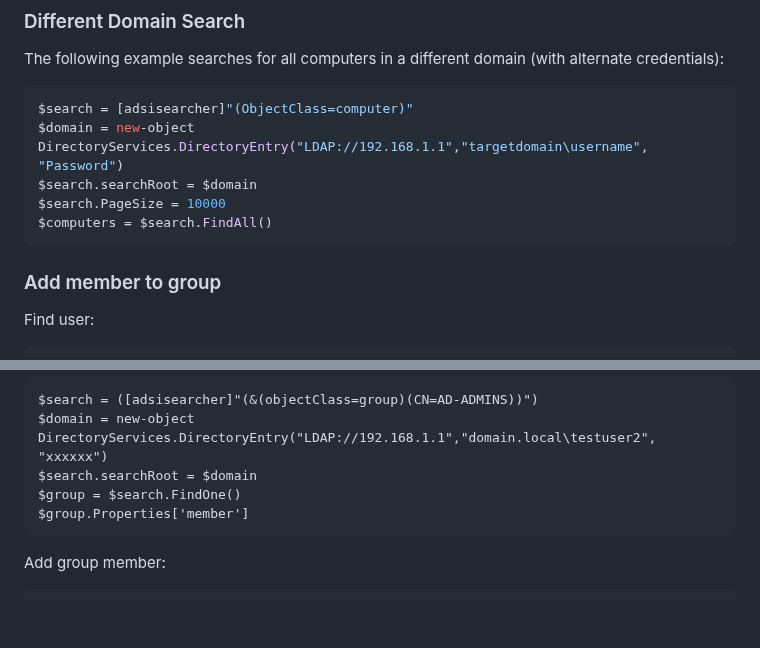
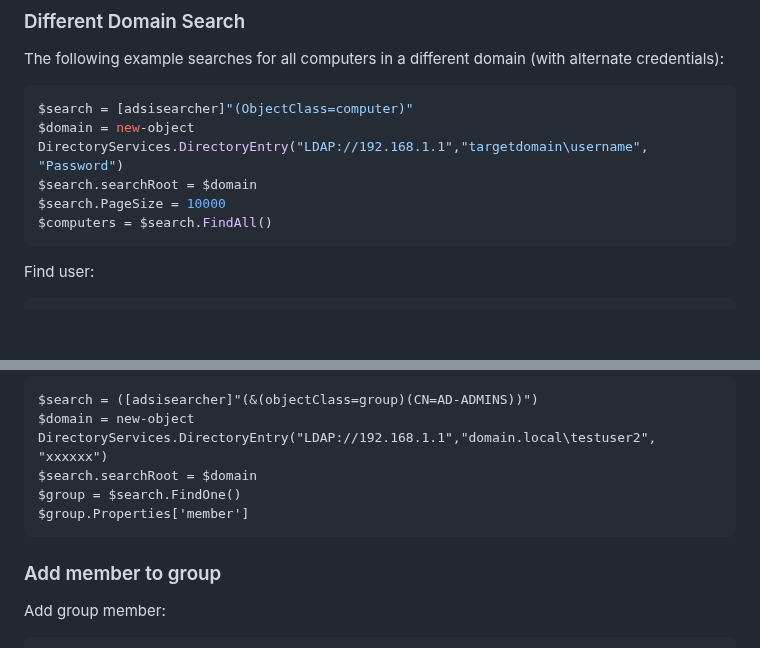
Before and after one commit to ville87/offsec, a Markdown page: Windows/PS_ADSI.md, 2 parts joined by grey strips. GitHub-like rendering; blank space fills up the shorter version.

````diff
--- a/Windows/PS_ADSI.md
+++ b/Windows/PS_ADSI.md
@@ -31,7 +31,6 @@ $search.searchRoot = $domain
 $search.PageSize = 10000
 $computers = $search.FindAll()
 ```
-### Add member to group
 Find user:
 ```
 $search = [adsisearcher]"(&(ObjectCategory=Person)(ObjectClass=User)(samaccountname=testuserabc))"
@@ -47,6 +46,7 @@ $search.searchRoot = $domain
 $group = $search.FindOne()
 $group.Properties['member']
 ```
+### Add member to group
 Add group member:
 ```
 $group = [adsi]"LDAP://192.168.1.1/CN=AD-ADMINS,OU=ADMANAGEMENT,DC=DOMAIN,DC=LOCAL""
````
